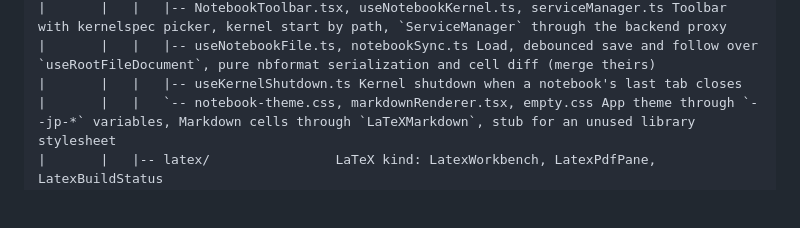
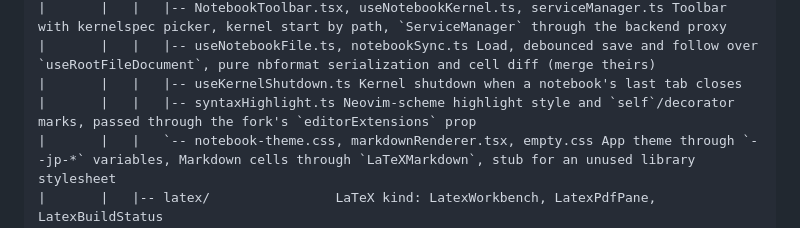
Before and after one commit to patrickab/gigachad-bot, a Markdown page: .docs/module-map.md, the part around the change. GitHub-like rendering; blank space fills up the shorter version.

```diff
--- a/.docs/module-map.md
+++ b/.docs/module-map.md
@@ -225,6 +225,7 @@ Use this file to locate the owner of a change. Read [system overview](system-ove
 |       |   |   |-- NotebookToolbar.tsx, useNotebookKernel.ts, serviceManager.ts Toolbar with kernelspec picker, kernel start by path, `ServiceManager` through the backend proxy
 |       |   |   |-- useNotebookFile.ts, notebookSync.ts Load, debounced save and follow over `useRootFileDocument`, pure nbformat serialization and cell diff (merge theirs)
 |       |   |   |-- useKernelShutdown.ts Kernel shutdown when a notebook's last tab closes
+|       |   |   |-- syntaxHighlight.ts Neovim-scheme highlight style and `self`/decorator marks, passed through the fork's `editorExtensions` prop
 |       |   |   `-- notebook-theme.css, markdownRenderer.tsx, empty.css App theme through `--jp-*` variables, Markdown cells through `LaTeXMarkdown`, stub for an unused library stylesheet
 |       |   |-- latex/                LaTeX kind: LatexWorkbench, LatexPdfPane, LatexBuildStatus
 |       |   |   |-- useTexProject.ts, LatexRootPicker.tsx Project of the shown file (folder, root, candidates), root choice
```
Also changed, not shown: .docs/architecture.md (+14 -0 lines), AGENTS.md (+1 -0 lines).
